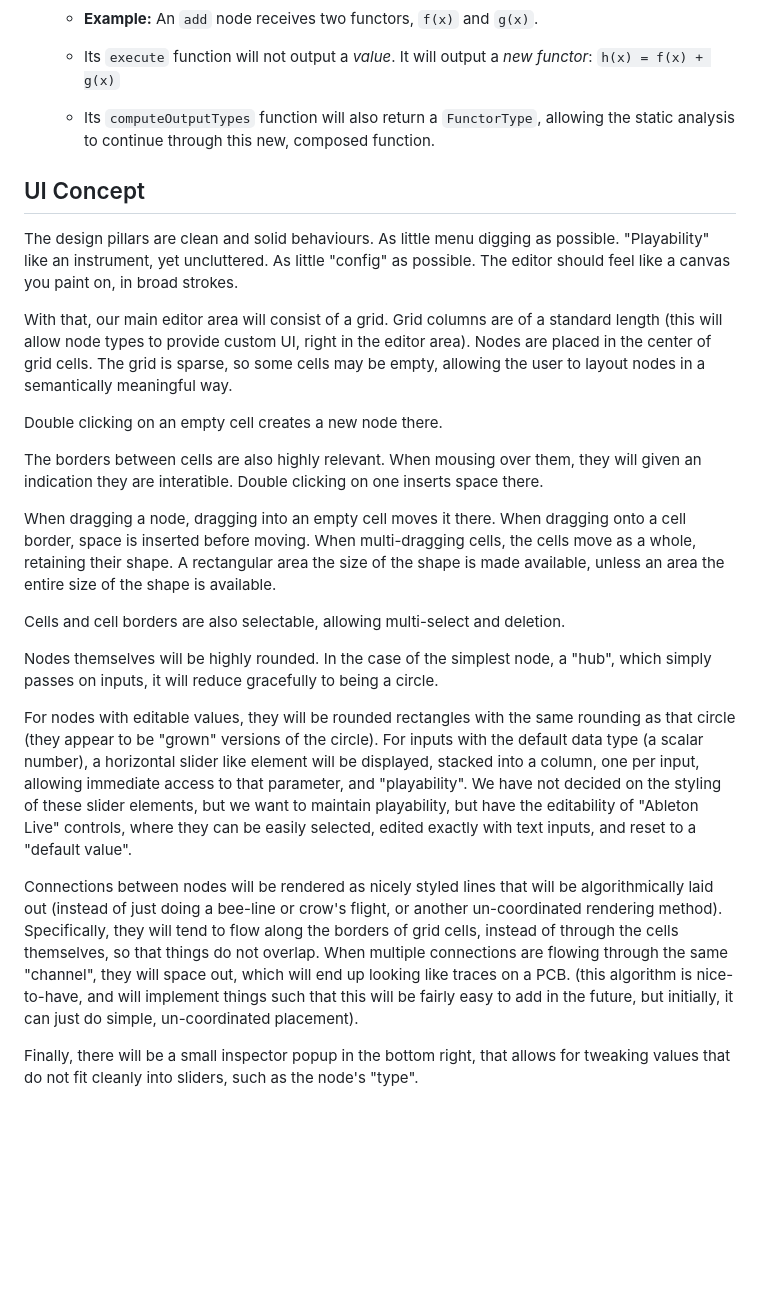
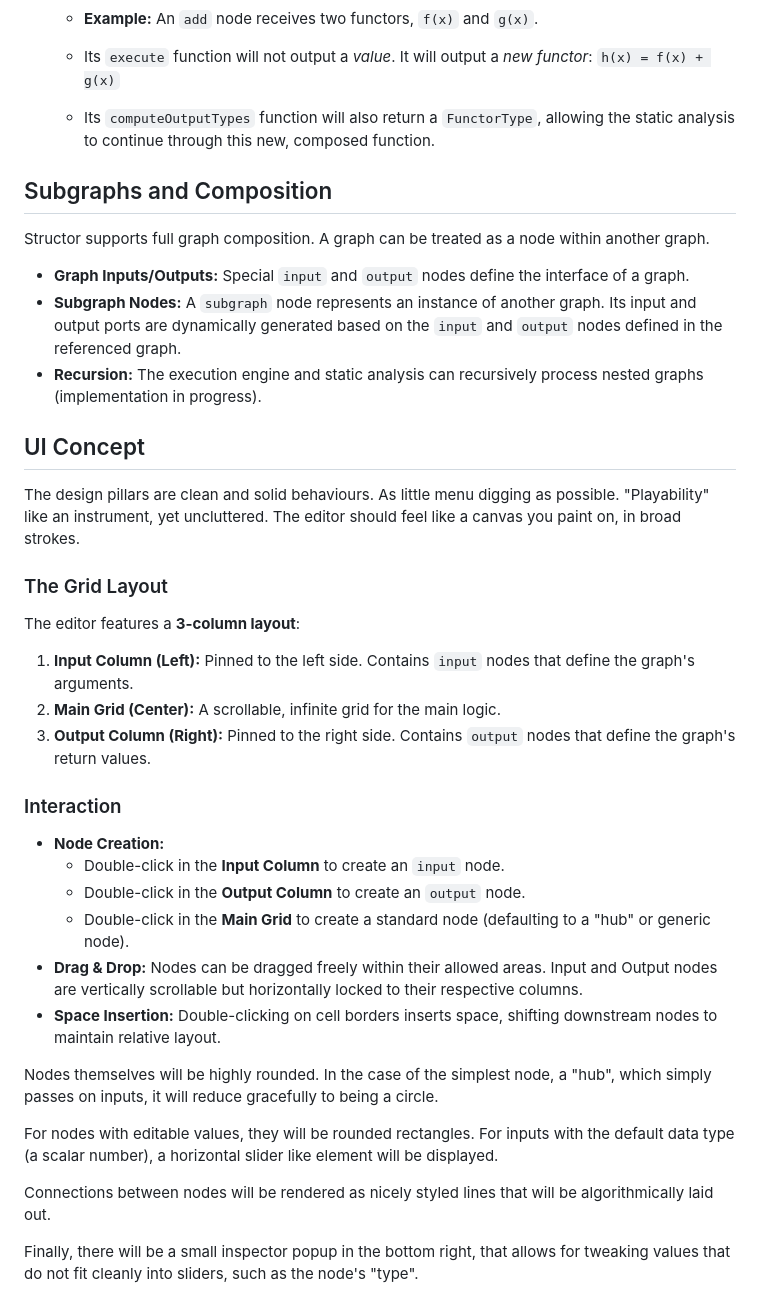
Before and after one commit to nattos/nano-repatch, a Markdown page: README.md, the part around the change. GitHub-like rendering; blank space fills up the shorter version.

```diff
--- a/README.md
+++ b/README.md
@@ -196,25 +196,40 @@ Operations are generalized for all types, including `string` and `Functor`.
 
   * Its `computeOutputTypes` function will also return a `FunctorType`, allowing the static analysis to continue through this new, composed function.
 
+## Subgraphs and Composition
+
+Structor supports full graph composition. A graph can be treated as a node within another graph.
+
+*   **Graph Inputs/Outputs:** Special `input` and `output` nodes define the interface of a graph.
+*   **Subgraph Nodes:** A `subgraph` node represents an instance of another graph. Its input and output ports are dynamically generated based on the `input` and `output` nodes defined in the referenced graph.
+*   **Recursion:** The execution engine and static analysis can recursively process nested graphs (implementation in progress).
+
 ## UI Concept
 
-The design pillars are clean and solid behaviours. As little menu digging as possible. "Playability" like an instrument, yet uncluttered. As little "config" as possible. The editor should feel like a canvas you paint on, in broad strokes.
+The design pillars are clean and solid behaviours. As little menu digging as possible. "Playability" like an instrument, yet uncluttered. The editor should feel like a canvas you paint on, in broad strokes.
 
-With that, our main editor area will consist of a grid. Grid columns are of a standard length (this will allow node types to provide custom UI, right in the editor area). Nodes are placed in the center of grid cells. The grid is sparse, so some cells may be empty, allowing the user to layout nodes in a semantically meaningful way.
+### The Grid Layout
 
-Double clicking on an empty cell creates a new node there.
+The editor features a **3-column layout**:
 
-The borders between cells are also highly relevant. When mousing over them, they will given an indication they are interatible. Double clicking on one inserts space there.
+1.  **Input Column (Left):** Pinned to the left side. Contains `input` nodes that define the graph's arguments.
+2.  **Main Grid (Center):** A scrollable, infinite grid for the main logic.
+3.  **Output Column (Right):** Pinned to the right side. Contains `output` nodes that define the graph's return values.
 
-When dragging a node, dragging into an empty cell moves it there. When dragging onto a cell border, space is inserted before moving. When multi-dragging cells, the cells move as a whole, retaining their shape. A rectangular area the size of the shape is made available, unless an area the entire size of the shape is available.
+### Interaction
 
-Cells and cell borders are also selectable, allowing multi-select and deletion.
+*   **Node Creation:**
+    *   Double-click in the **Input Column** to create an `input` node.
+    *   Double-click in the **Output Column** to create an `output` node.
+    *   Double-click in the **Main Grid** to create a standard node (defaulting to a "hub" or generic node).
+*   **Drag & Drop:** Nodes can be dragged freely within their allowed areas. Input and Output nodes are vertically scrollable but horizontally locked to their respective columns.
+*   **Space Insertion:** Double-clicking on cell borders inserts space, shifting downstream nodes to maintain relative layout.
 
 Nodes themselves will be highly rounded. In the case of the simplest node, a "hub", which simply passes on inputs, it will reduce gracefully to being a circle.
 
-For nodes with editable values, they will be rounded rectangles with the same rounding as that circle (they appear to be "grown" versions of the circle). For inputs with the default data type (a scalar number), a horizontal slider like element will be displayed, stacked into a column, one per input, allowing immediate access to that parameter, and "playability". We have not decided on the styling of these slider elements, but we want to maintain playability, but have the editability of "Ableton Live" controls, where they can be easily selected, edited exactly with text inputs, and reset to a "default value".
+For nodes with editable values, they will be rounded rectangles. For inputs with the default data type (a scalar number), a horizontal slider like element will be displayed.
 
-Connections between nodes will be rendered as nicely styled lines that will be algorithmically laid out (instead of just doing a bee-line or crow's flight, or another un-coordinated rendering method). Specifically, they will tend to flow along the borders of grid cells, instead of through the cells themselves, so that things do not overlap. When multiple connections are flowing through the same "channel", they will space out, which will end up looking like traces on a PCB. (this algorithm is nice-to-have, and will implement things such that this will be fairly easy to add in the future, but initially, it can just do simple, un-coordinated placement).
+Connections between nodes will be rendered as nicely styled lines that will be algorithmically laid out.
 
 Finally, there will be a small inspector popup in the bottom right, that allows for tweaking values that do not fit cleanly into sliders, such as the node's "type".
 
```
Also changed, not shown: GEMINI.md (+26 -0 lines).
